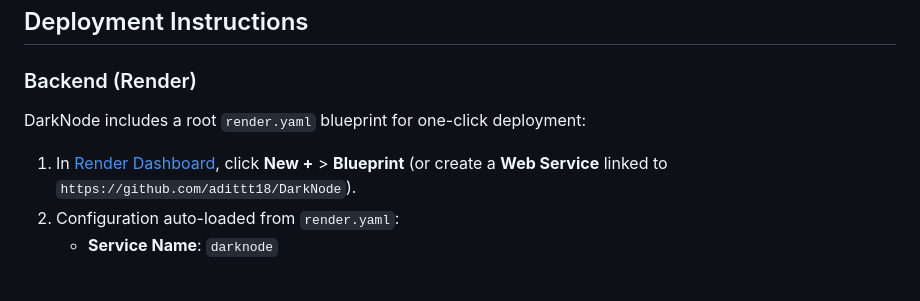
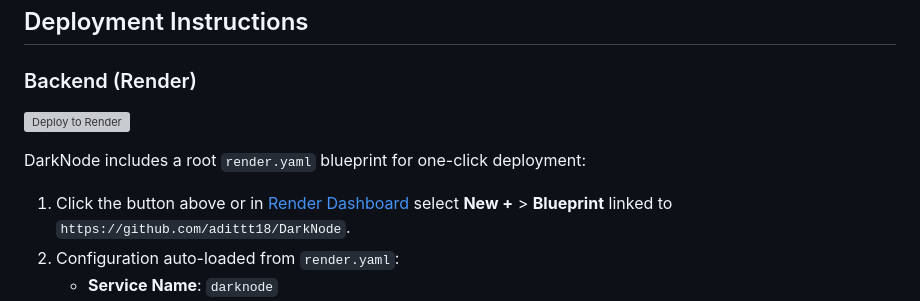
Before and after one commit to Roboticol/DarkNode, a Markdown page: README.md, the part around the change. Drawn GitHub-style; blank space fills up the shorter version; grey boxes are pictures that could not be loaded.

Commit message:
docs(deploy): add 1-click Deploy to Render badge linked to darknode blueprint

```diff
--- a/README.md
+++ b/README.md
@@ -162,8 +162,10 @@ Navigate to `http://localhost:3000` to inspect the live force-directed fraud rin
 ## Deployment Instructions
 
 ### Backend (Render)
+[![Deploy to Render](https://render.com/images/deploy-to-render-button.svg)](https://render.com/deploy?repo=https://github.com/adittt18/DarkNode)
+
 DarkNode includes a root `render.yaml` blueprint for one-click deployment:
-1. In [Render Dashboard](https://dashboard.render.com/), click **New +** > **Blueprint** (or create a **Web Service** linked to `https://github.com/adittt18/DarkNode`).
+1. Click the button above or in [Render Dashboard](https://dashboard.render.com/) select **New +** > **Blueprint** linked to `https://github.com/adittt18/DarkNode`.
 2. Configuration auto-loaded from `render.yaml`:
    - **Service Name**: `darknode`
    - **Environment**: Python 3 (3.11.9)
```
